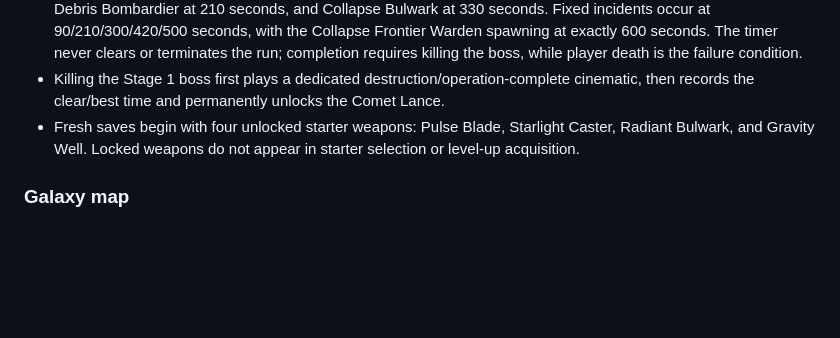
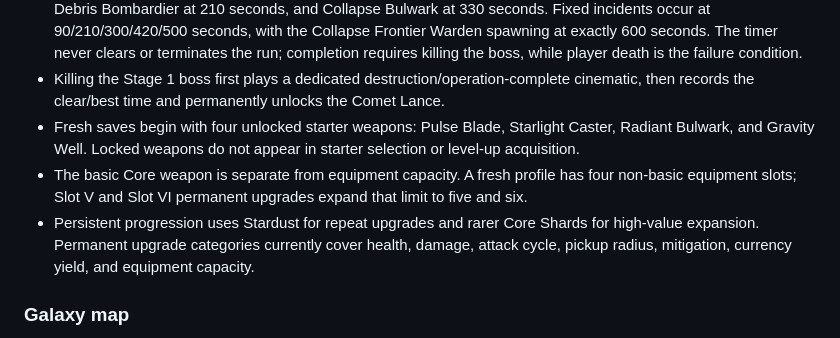
Before and after one commit to q93503128-a11y/Stackfall, a Markdown page: docs/WIKI.md, the part around the change. Drawn GitHub-style; blank space fills up the shorter version.

Commit message:
Document currencies equipment slots and core development

```diff
--- a/docs/WIKI.md
+++ b/docs/WIKI.md
@@ -193,6 +193,8 @@
 - `stage-01` — **Collapse Frontier / 붕괴 전초구역**: Shard Feeder starts immediately, Rift Dart enters at 90 seconds, Debris Bombardier at 210 seconds, and Collapse Bulwark at 330 seconds. Fixed incidents occur at 90/210/300/420/500 seconds, with the Collapse Frontier Warden spawning at exactly 600 seconds. The timer never clears or terminates the run; completion requires killing the boss, while player death is the failure condition.
 - Killing the Stage 1 boss first plays a dedicated destruction/operation-complete cinematic, then records the clear/best time and permanently unlocks the Comet Lance.
 - Fresh saves begin with four unlocked starter weapons: Pulse Blade, Starlight Caster, Radiant Bulwark, and Gravity Well. Locked weapons do not appear in starter selection or level-up acquisition.
+- The basic Core weapon is separate from equipment capacity. A fresh profile has four non-basic equipment slots; Slot V and Slot VI permanent upgrades expand that limit to five and six.
+- Persistent progression uses Stardust for repeat upgrades and rarer Core Shards for high-value expansion. Permanent upgrade categories currently cover health, damage, attack cycle, pickup radius, mitigation, currency yield, and equipment capacity.
 
 ### Galaxy map
 
```
